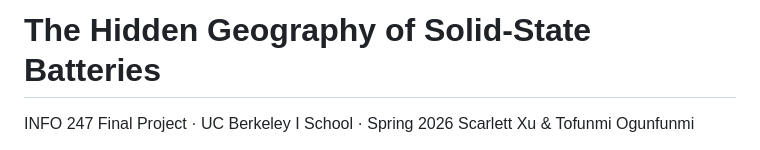
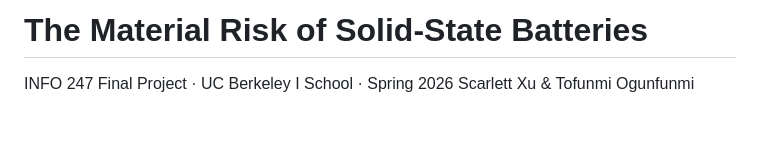
Before and after one commit to tofunmi-ogunfunmi/INFOVIS-2026, a Markdown page: README.md, the part around the change. GitHub-like rendering; blank space fills up the shorter version.

Commit message:
Update project title in README.md

```diff
--- a/README.md
+++ b/README.md
@@ -1,4 +1,4 @@
-# The Hidden Geography of Solid-State Batteries
+# The Material Risk of Solid-State Batteries
 
 INFO 247 Final Project · UC Berkeley I School · Spring 2026
 Scarlett Xu & Tofunmi Ogunfunmi
```
